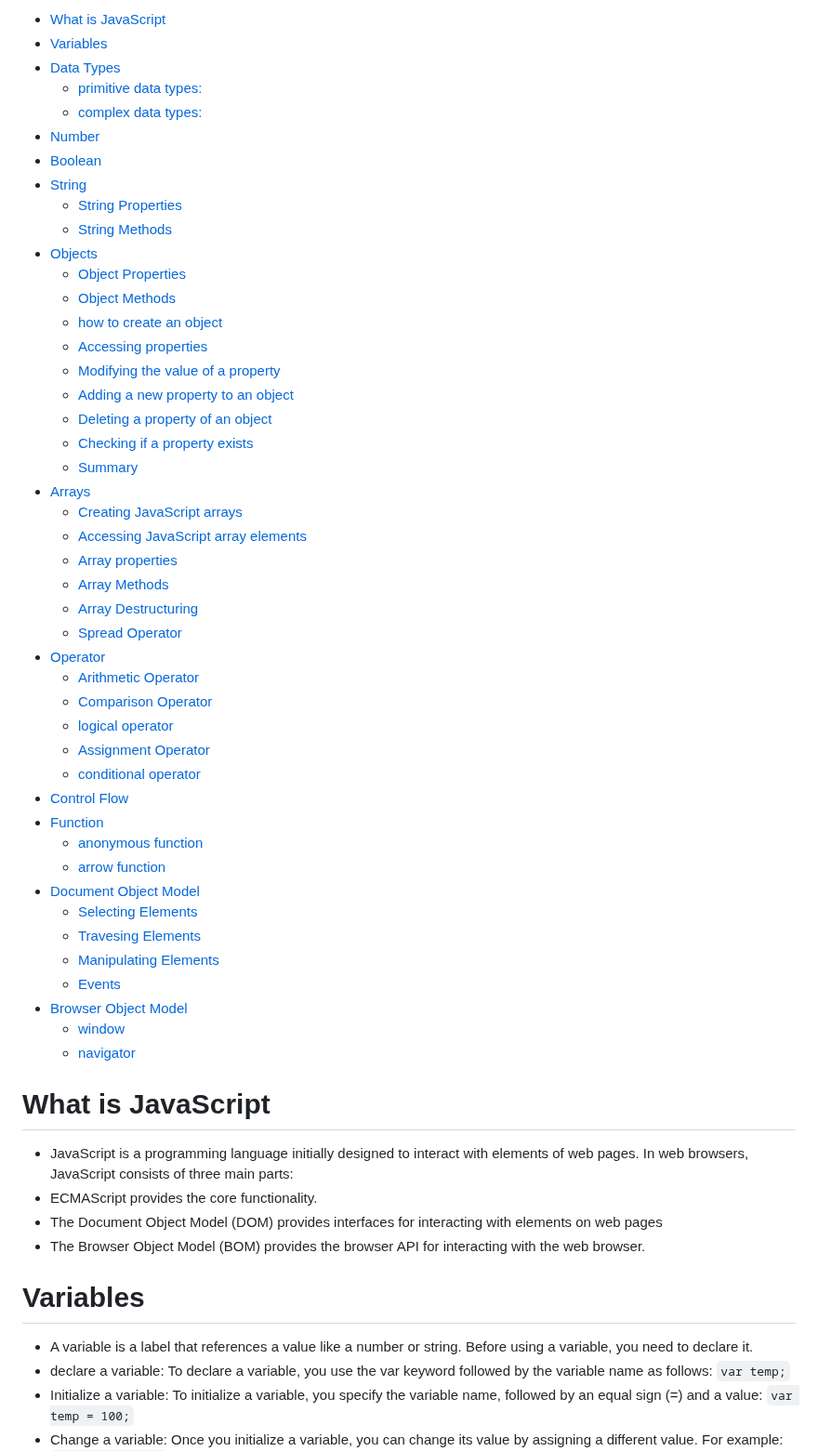
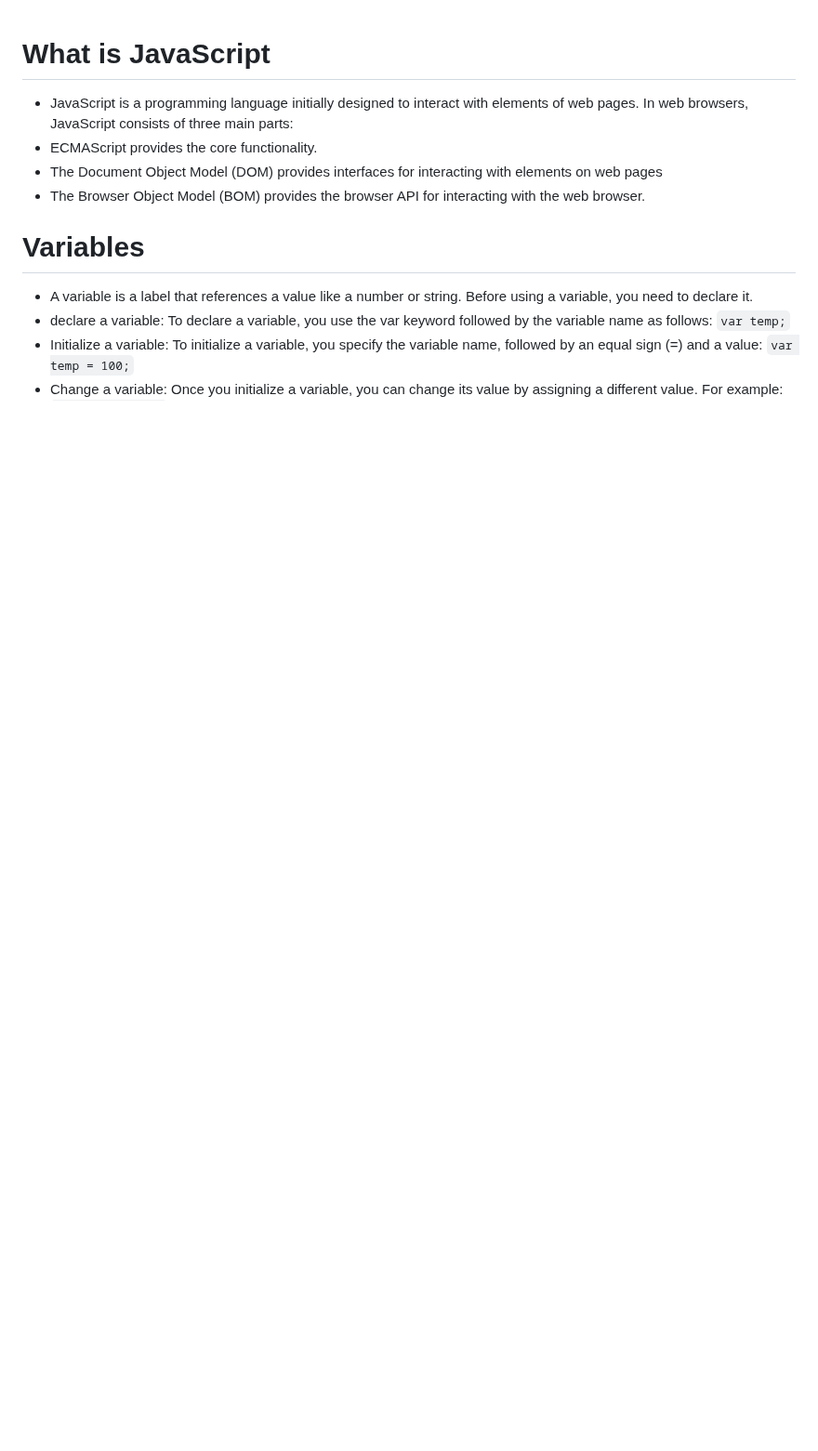
Before and after one commit to thiri-win/wtc-learning-notes, a Markdown page: 04_javascript.md, the part around the change. Shown at 93% size. Rendered like a GitHub page; blank space fills up the shorter version.

```diff
--- a/04_javascript.md
+++ b/04_javascript.md
@@ -1,49 +1,3 @@
-- [What is JavaScript](#what-is-javascript)
-- [Variables](#variables)
-- [Data Types](#data-types)
-  - [primitive data types:](#primitive-data-types)
-  - [complex data types:](#complex-data-types)
-- [Number](#number)
-- [Boolean](#boolean)
-- [String](#string)
-  - [String Properties](#string-properties)
-  - [String Methods](#string-methods)
-- [Objects](#objects)
-  - [Object Properties](#object-properties)
-  - [Object Methods](#object-methods)
-  - [how to create an object](#how-to-create-an-object)
-  - [Accessing properties](#accessing-properties)
-  - [Modifying the value of a property](#modifying-the-value-of-a-property)
-  - [Adding a new property to an object](#adding-a-new-property-to-an-object)
-  - [Deleting a property of an object](#deleting-a-property-of-an-object)
-  - [Checking if a property exists](#checking-if-a-property-exists)
-  - [Summary](#summary)
-- [Arrays](#arrays)
-  - [Creating JavaScript arrays](#creating-javascript-arrays)
-  - [Accessing JavaScript array elements](#accessing-javascript-array-elements)
-  - [Array properties](#array-properties)
-  - [Array Methods](#array-methods)
-  - [Array Destructuring](#array-destructuring)
-  - [Spread Operator](#spread-operator)
-- [Operator](#operator)
-  - [Arithmetic Operator](#arithmetic-operator)
-  - [Comparison Operator](#comparison-operator)
-  - [logical operator](#logical-operator)
-  - [Assignment Operator](#assignment-operator)
-  - [conditional operator](#conditional-operator)
-- [Control Flow](#control-flow)
-- [Function](#function)
-  - [anonymous function](#anonymous-function)
-  - [arrow function](#arrow-function)
-- [Document Object Model](#document-object-model)
-  - [Selecting Elements](#selecting-elements)
-  - [Travesing Elements](#travesing-elements)
-  - [Manipulating Elements](#manipulating-elements)
-  - [Events](#events)
-- [Browser Object Model](#browser-object-model)
-  - [window](#window)
-  - [navigator](#navigator)
-
 What is JavaScript
 ==================
 
```
